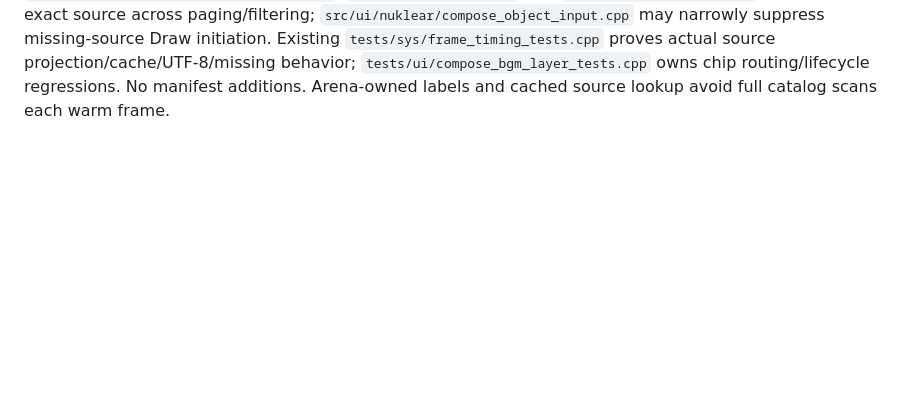
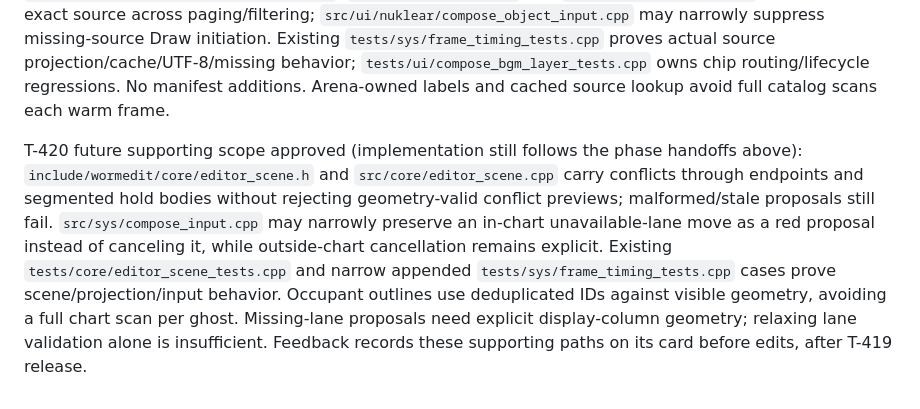
Before and after one commit to zardoru/wormedit, a Markdown page: memory/coordination/oct8-layer-feedback-batch.md, the part around the change. Drawn GitHub-style; blank space fills up the shorter version.

Commit message:
plan: cover scene and input paths for collision ghosts

```diff
--- a/memory/coordination/oct8-layer-feedback-batch.md
+++ b/memory/coordination/oct8-layer-feedback-batch.md
@@ -128,3 +128,17 @@ Draw initiation. Existing `tests/sys/frame_timing_tests.cpp` proves actual
 source projection/cache/UTF-8/missing behavior; `tests/ui/compose_bgm_layer_tests.cpp`
 owns chip routing/lifecycle regressions. No manifest additions. Arena-owned labels
 and cached source lookup avoid full catalog scans each warm frame.
+
+T-420 future supporting scope approved (implementation still follows the phase
+handoffs above): `include/wormedit/core/editor_scene.h` and
+`src/core/editor_scene.cpp` carry conflicts through endpoints and segmented hold
+bodies without rejecting geometry-valid conflict previews; malformed/stale
+proposals still fail. `src/sys/compose_input.cpp` may narrowly preserve an
+in-chart unavailable-lane move as a red proposal instead of canceling it, while
+outside-chart cancellation remains explicit. Existing
+`tests/core/editor_scene_tests.cpp` and narrow appended
+`tests/sys/frame_timing_tests.cpp` cases prove scene/projection/input behavior.
+Occupant outlines use deduplicated IDs against visible geometry, avoiding a
+full chart scan per ghost. Missing-lane proposals need explicit display-column
+geometry; relaxing lane validation alone is insufficient. Feedback records
+these supporting paths on its card before edits, after T-419 release.
```
